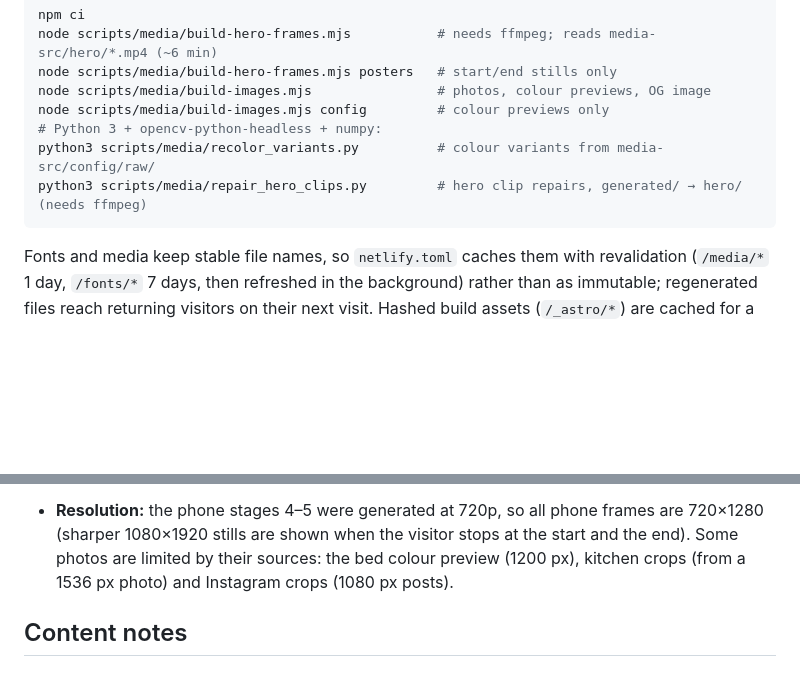
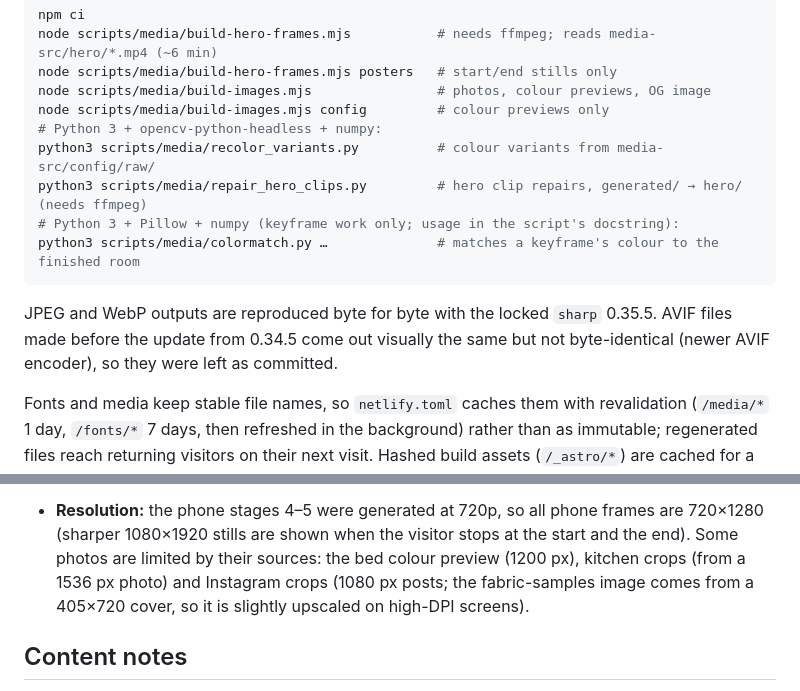
Before and after one commit to webevolta-cmd/style_furniture_1, a Markdown page: README.md, 2 parts joined by grey strips. Rendered like a GitHub page; blank space fills up the shorter version.

Commit message:
README: document colormatch.py, AVIF reproducibility note, fabric source size
Co-Authored-By: Claude Opus 5.5 <noreply@anthropic.com>
Claude-Session: https://claude.ai/code/session_01EYqeVf9FFuKwc8BNU395og

````diff
--- a/README.md
+++ b/README.md
@@ -120,7 +120,13 @@ node scripts/media/build-images.mjs config         # colour previews only
 # Python 3 + opencv-python-headless + numpy:
 python3 scripts/media/recolor_variants.py          # colour variants from media-src/config/raw/
 python3 scripts/media/repair_hero_clips.py         # hero clip repairs, generated/ → hero/ (needs ffmpeg)
+# Python 3 + Pillow + numpy (keyframe work only; usage in the script's docstring):
+python3 scripts/media/colormatch.py …              # matches a keyframe's colour to the finished room
 ```
+
+JPEG and WebP outputs are reproduced byte for byte with the locked `sharp` 0.35.5. AVIF files made
+before the update from 0.34.5 come out visually the same but not byte-identical (newer AVIF encoder),
+so they were left as committed.
 
 Fonts and media keep stable file names, so `netlify.toml` caches them with revalidation
 (`/media/*` 1 day, `/fonts/*` 7 days, then refreshed in the background) rather than as immutable;
@@ -190,7 +196,8 @@ field data (LCP/CLS/INP from real visitors) — check these after the first depl
 - **Resolution:** the phone stages 4–5 were generated at 720p, so all phone frames are 720×1280
   (sharper 1080×1920 stills are shown when the visitor stops at the start and the end). Some photos
   are limited by their sources: the bed colour preview (1200 px), kitchen crops (from a 1536 px photo)
-  and Instagram crops (1080 px posts).
+  and Instagram crops (1080 px posts; the fabric-samples image comes from a 405×720 cover, so it is
+  slightly upscaled on high-DPI screens).
 
 ## Content notes
 
````
